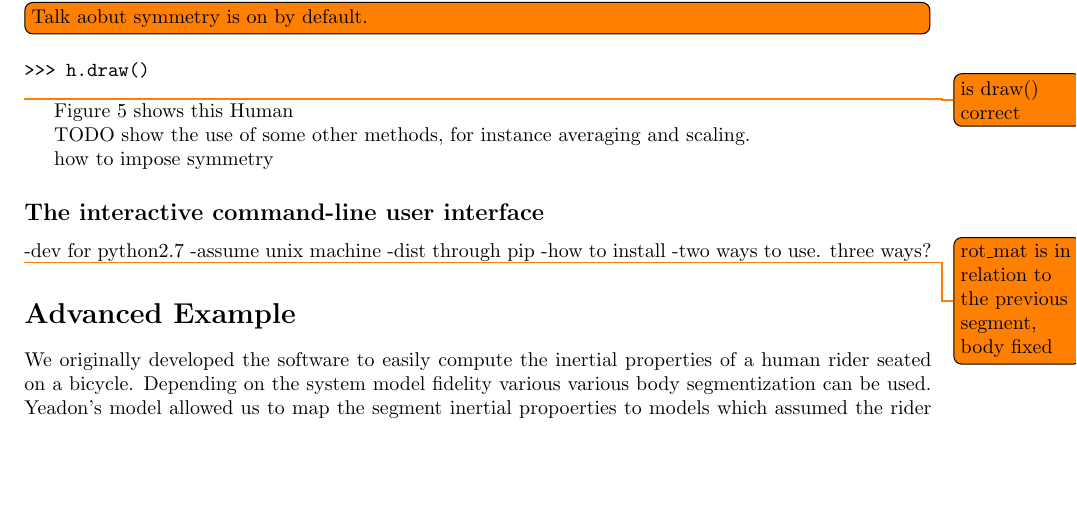
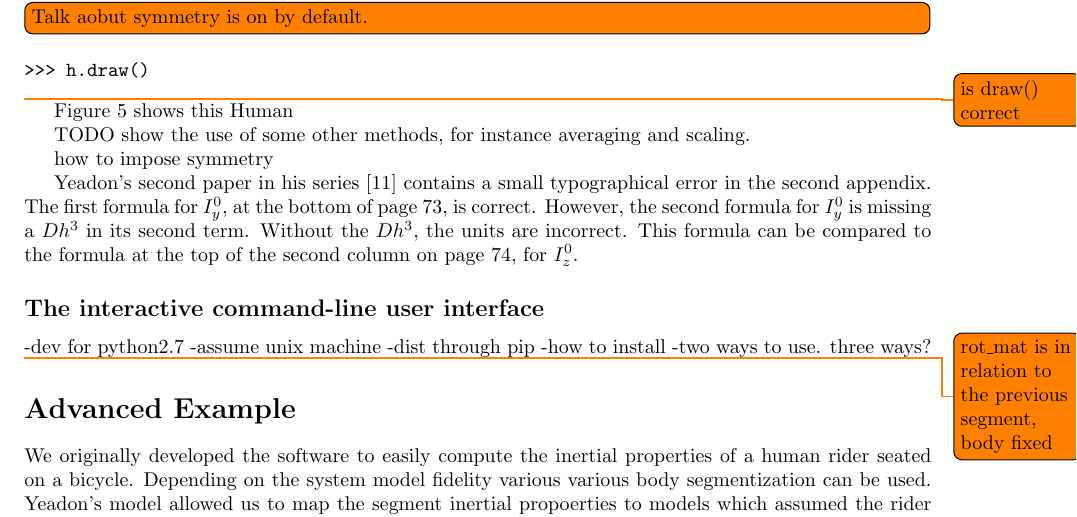
Before and after one commit to chrisdembia/python-yeadon-paper, a LaTeX document (humaninertia.tex): part of page 7 of 12, cut so that both start at the same text, the shorter picture padded with empty space. Compiled offline with pdfLaTeX.

Commit message:
Added a note about the typo on page 73 of Yeadon's second paper.

```diff
--- a/humaninertia.tex
+++ b/humaninertia.tex
@@ -527,6 +527,13 @@ TODO show the use of some other methods, for instance averaging and scaling.
 
 how to impose symmetry
 
+Yeadon's second paper in his series \cite{Yeadon1990f} contains a small
+typographical error in the second appendix. The first formula for $I_y^0$, at
+the bottom of page 73, is correct. However, the second formula for $I_y^0$ is
+missing a $Dh^3$ in its second term. Without the $Dh^3$, the units are
+incorrect. This formula can be compared to the formula at the top of the second
+column on page 74, for $I_z^0$.
+
 \subsection*{The interactive command-line user interface}
 
 
```
Also changed, not shown: 1 other file.
